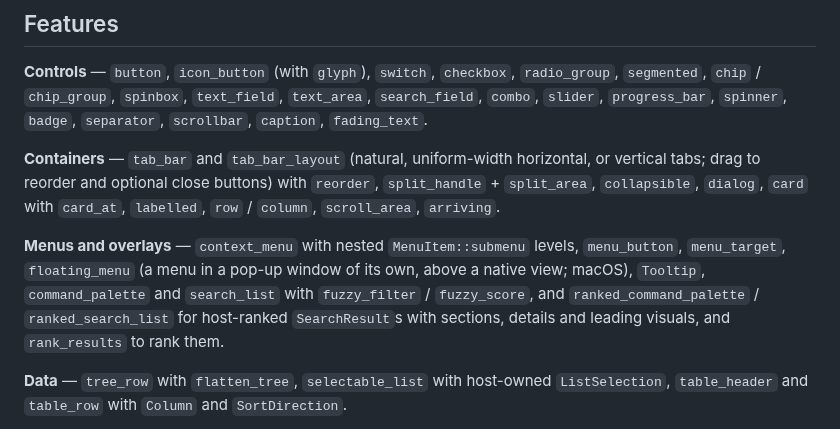
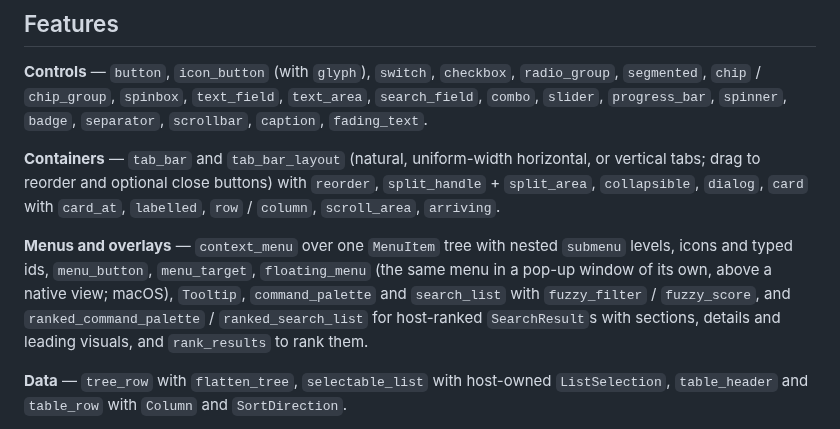
Before and after one commit to 404oops/vampir, a Markdown page: README.md, the part around the change. GitHub-like rendering.

```diff
--- a/README.md
+++ b/README.md
@@ -109,7 +109,7 @@ The gallery supports both colour schemes:
 
 **Containers** — `tab_bar` and `tab_bar_layout` (natural, uniform-width horizontal, or vertical tabs; drag to reorder and optional close buttons) with `reorder`, `split_handle` + `split_area`, `collapsible`, `dialog`, `card` with `card_at`, `labelled`, `row` / `column`, `scroll_area`, `arriving`.
 
-**Menus and overlays** — `context_menu` with nested `MenuItem::submenu` levels, `menu_button`, `menu_target`, `floating_menu` (a menu in a pop-up window of its own, above a native view; macOS), `Tooltip`, `command_palette` and `search_list` with `fuzzy_filter` / `fuzzy_score`, and `ranked_command_palette` / `ranked_search_list` for host-ranked `SearchResult`s with sections, details and leading visuals, and `rank_results` to rank them.
+**Menus and overlays** — `context_menu` over one `MenuItem` tree with nested `submenu` levels, icons and typed ids, `menu_button`, `menu_target`, `floating_menu` (the same menu in a pop-up window of its own, above a native view; macOS), `Tooltip`, `command_palette` and `search_list` with `fuzzy_filter` / `fuzzy_score`, and `ranked_command_palette` / `ranked_search_list` for host-ranked `SearchResult`s with sections, details and leading visuals, and `rank_results` to rank them.
 
 **Data** — `tree_row` with `flatten_tree`, `selectable_list` with host-owned `ListSelection`, `table_header` and `table_row` with `Column` and `SortDirection`.
 
```
Also changed, not shown: docs/widgets.md (+2 -2 lines), docs/floating-menu.png, 4 other files.
